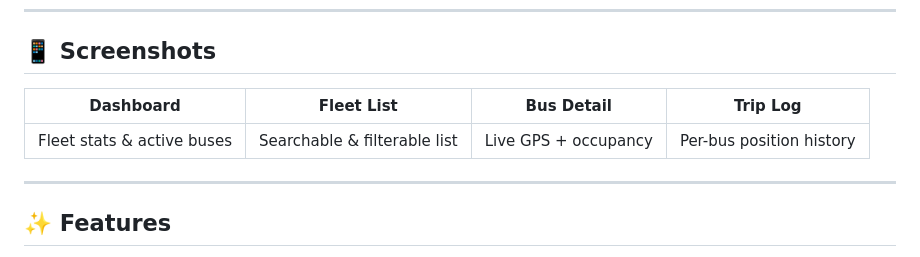
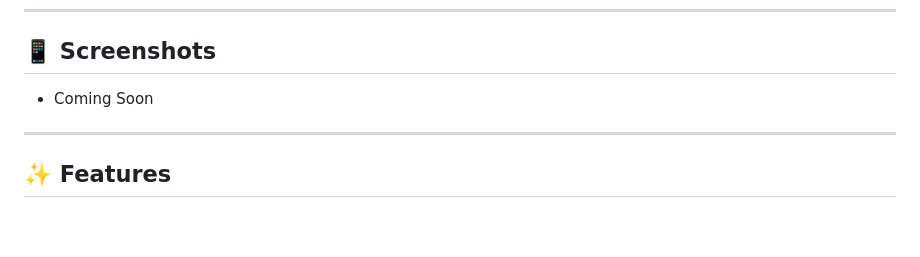
Before and after one commit to ArwanAwat/real_time_bustracker, a Markdown page: README.md, the part around the change. Rendered like a GitHub page; blank space fills up the shorter version.

```diff
--- a/README.md
+++ b/README.md
@@ -6,9 +6,7 @@ A feature-rich, Android-focused Flutter application for real-time bus fleet trac
 
 ## 📱 Screenshots
 
-| Dashboard | Fleet List | Bus Detail | Trip Log |
-|-----------|------------|------------|----------|
-| Fleet stats & active buses | Searchable & filterable list | Live GPS + occupancy | Per-bus position history |
+- Coming Soon
 
 ---
 
```
